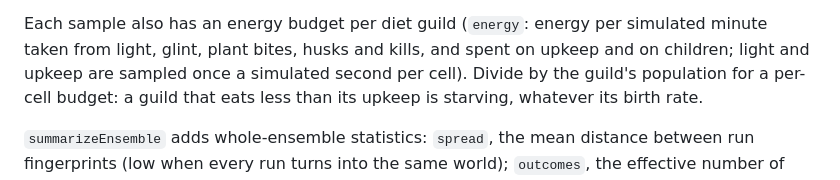
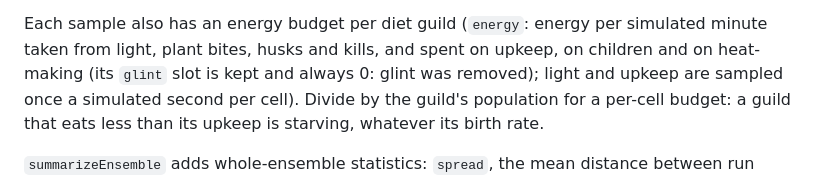
Before and after one commit to thallada/tidemote, a Markdown page: docs/headless-gpu.md, the part around the change. Rendered like a GitHub page.

Commit message:
headless-gpu.md: the energy budget's slots as the ledger keeps them (glint's always 0 since glint was removed; heat-making is counted).
Co-Authored-By: Claude Opus 5.5 <noreply@anthropic.com>
Claude-Session: https://claude.ai/code/session_019R6UafZir5ddub3kfyAsR6

```diff
--- a/docs/headless-gpu.md
+++ b/docs/headless-gpu.md
@@ -62,7 +62,8 @@ by eater guild and victim guild), from cumulative counters in the ledger. They e
 declines, which the outcome metrics cannot.
 
 Each sample also has an energy budget per diet guild (`energy`: energy per simulated minute taken from
-light, glint, plant bites, husks and kills, and spent on upkeep and on children; light and upkeep are
+light, plant bites, husks and kills, and spent on upkeep, on children and on heat-making (its `glint` slot is
+kept and always 0: glint was removed); light and upkeep are
 sampled once a simulated second per cell). Divide by the guild's population for a per-cell budget: a
 guild that eats less than its upkeep is starving, whatever its birth rate.
 
```
